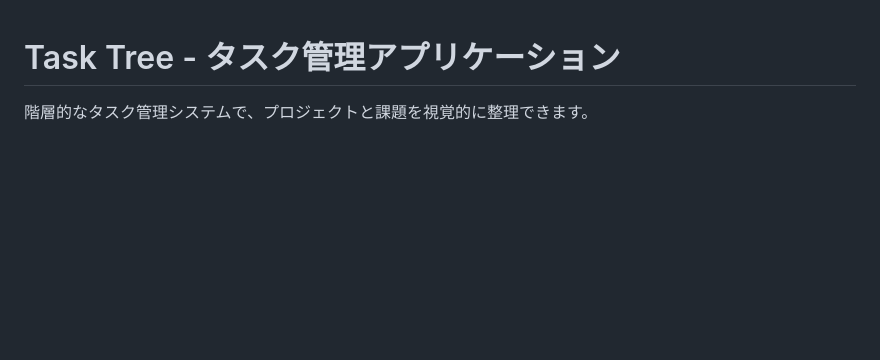
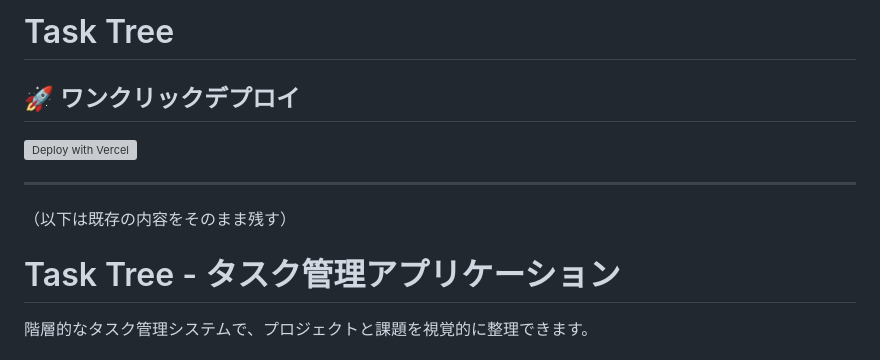
Before and after one commit to Kokiaibot/task-tree, a Markdown page: README.md, the part around the change. Drawn GitHub-style; blank space fills up the shorter version; grey boxes are pictures that could not be loaded.

```diff
--- a/README.md
+++ b/README.md
@@ -1,3 +1,12 @@
+# Task Tree
+
+## 🚀 ワンクリックデプロイ
+
+[![Deploy with Vercel](https://vercel.com/button)](https://vercel.com/new/clone?repository-url=https://github.com/Kokiaibot/task-tree)
+
+---
+
+（以下は既存の内容をそのまま残す）
 # Task Tree - タスク管理アプリケーション
 
 階層的なタスク管理システムで、プロジェクトと課題を視覚的に整理できます。
```
